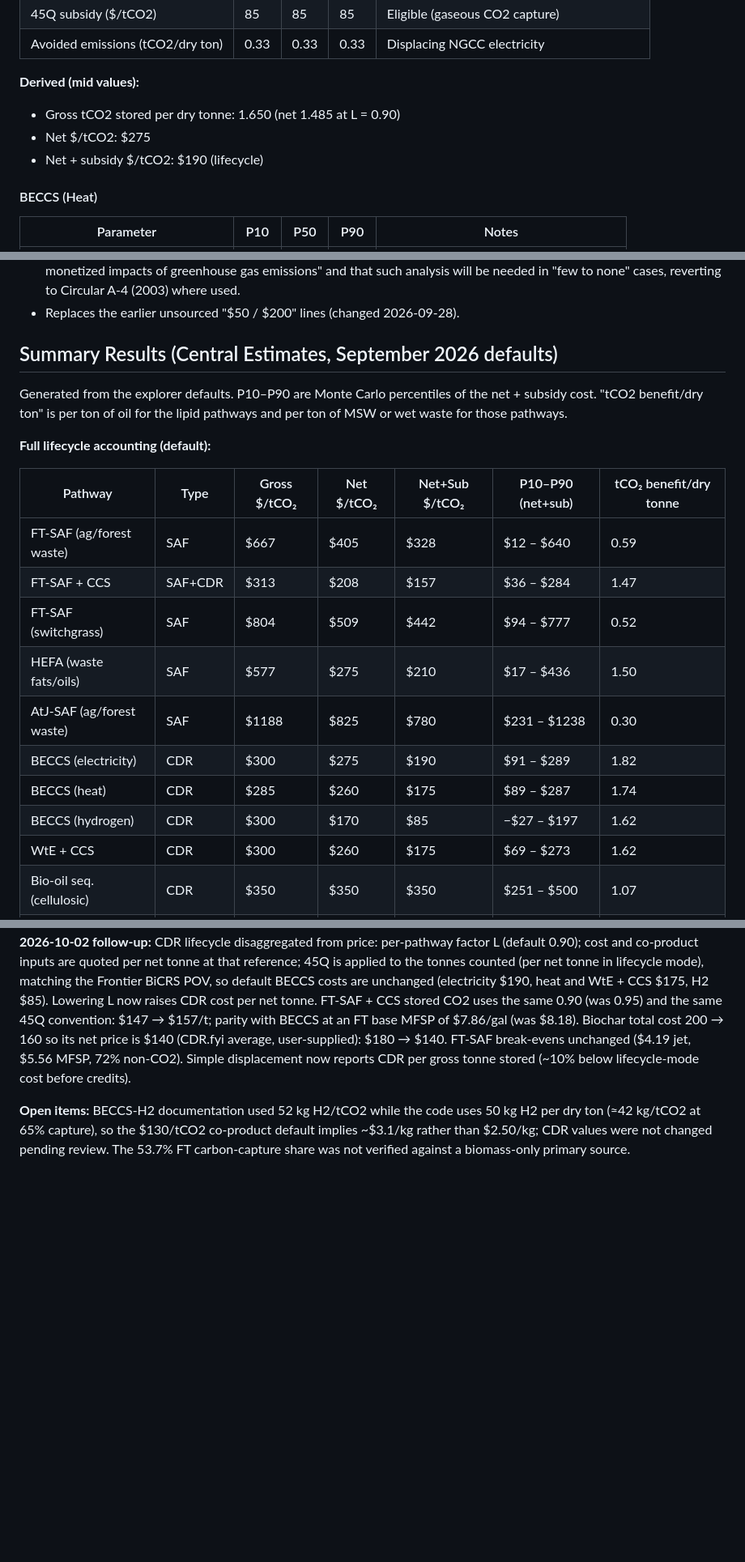
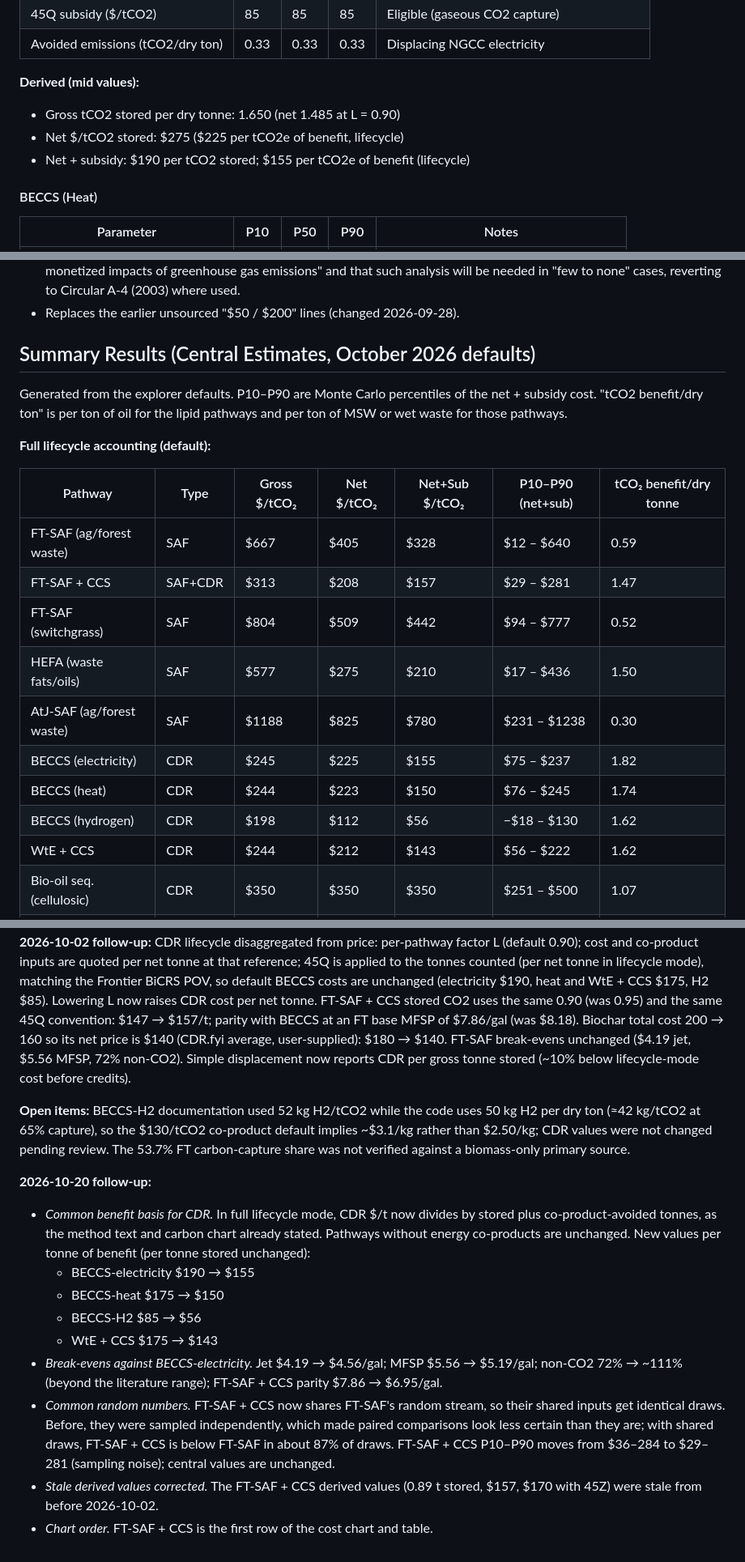
Before and after one commit to hausfath/saf-vs-cdr-explorer, a Markdown page: METHODOLOGY.md, 3 parts joined by grey strips. Shown at 81% size. GitHub-like rendering; blank space fills up the shorter version.

```diff
--- a/METHODOLOGY.md
+++ b/METHODOLOGY.md
@@ -193,8 +195,8 @@ These avoided emissions are not included in the $/tCO2 cost metric (which is per
 
 **Derived (mid values):**
 - Gross tCO2 stored per dry tonne: 1.650 (net 1.485 at L = 0.90)
-- Net $/tCO2: $275
-- Net + subsidy $/tCO2: $190 (lifecycle)
+- Net $/tCO2 stored: $275 ($225 per tCO2e of benefit, lifecycle)
+- Net + subsidy: $190 per tCO2 stored; $155 per tCO2e of benefit (lifecycle)
 
 #### BECCS (Heat)
 
@@ -394,7 +396,7 @@ The explorer's cost chart shows two reference lines from EPA's *Report on the So
 - Current US federal status: Executive Order 14154 (Jan 20, 2025) disbanded the IWG and withdrew its estimates; OMB memo M-25-27 (May 5, 2025) states "it is no longer Federal government policy to maintain a uniform estimate of the monetized impacts of greenhouse gas emissions" and that such analysis will be needed in "few to none" cases, reverting to Circular A-4 (2003) where used.
 - Replaces the earlier unsourced "$50 / $200" lines (changed 2026-09-28).
 
-## Summary Results (Central Estimates, September 2026 defaults)
+## Summary Results (Central Estimates, October 2026 defaults)
 
 Generated from the explorer defaults. P10–P90 are Monte Carlo percentiles of the net + subsidy cost. "tCO2 benefit/dry ton" is per ton of oil for the lipid pathways and per ton of MSW or wet waste for those pathways.
 
@@ -403,14 +405,14 @@ Generated from the explorer defaults. P10–P90 are Monte Carlo percentiles of t
 | Pathway | Type | Gross $/tCO₂ | Net $/tCO₂ | Net+Sub $/tCO₂ | P10–P90 (net+sub) | tCO₂ benefit/dry tonne |
 |---|---|---|---|---|---|---|
 | FT-SAF (ag/forest waste) | SAF | $667 | $405 | $328 | $12 – $640 | 0.59 |
-| FT-SAF + CCS | SAF+CDR | $313 | $208 | $157 | $36 – $284 | 1.47 |
+| FT-SAF + CCS | SAF+CDR | $313 | $208 | $157 | $29 – $281 | 1.47 |
 | FT-SAF (switchgrass) | SAF | $804 | $509 | $442 | $94 – $777 | 0.52 |
 | HEFA (waste fats/oils) | SAF | $577 | $275 | $210 | $17 – $436 | 1.50 |
 | AtJ-SAF (ag/forest waste) | SAF | $1188 | $825 | $780 | $231 – $1238 | 0.30 |
-| BECCS (electricity) | CDR | $300 | $275 | $190 | $91 – $289 | 1.82 |
-| BECCS (heat) | CDR | $285 | $260 | $175 | $89 – $287 | 1.74 |
-| BECCS (hydrogen) | CDR | $300 | $170 | $85 | −$27 – $197 | 1.62 |
-| WtE + CCS | CDR | $300 | $260 | $175 | $69 – $273 | 1.62 |
+| BECCS (electricity) | CDR | $245 | $225 | $155 | $75 – $237 | 1.82 |
+| BECCS (heat) | CDR | $244 | $223 | $150 | $76 – $245 | 1.74 |
+| BECCS (hydrogen) | CDR | $198 | $112 | $56 | −$18 – $130 | 1.62 |
+| WtE + CCS | CDR | $244 | $212 | $143 | $56 – $222 | 1.62 |
 | Bio-oil seq. (cellulosic) | CDR | $350 | $350 | $350 | $251 – $500 | 1.07 |
 | Bio-oil seq. (HTL, lipid) | CDR | $325 | $325 | $325 | $228 – $478 | 1.07 |
 | Biomass injection | CDR | $200 | $200 | $200 | $123 – $283 | 1.52 |
@@ -546,3 +548,14 @@ Validation (2026-09-24, before simple displacement was redefined on 2026-09-28):
 **2026-10-02 follow-up:** CDR lifecycle disaggregated from price: per-pathway factor L (default 0.90); cost and co-product inputs are quoted per net tonne at that reference; 45Q is applied to the tonnes counted (per net tonne in lifecycle mode), matching the Frontier BiCRS POV, so default BECCS costs are unchanged (electricity $190, heat and WtE + CCS $175, H2 $85). Lowering L now raises CDR cost per net tonne. FT-SAF + CCS stored CO2 uses the same 0.90 (was 0.95) and the same 45Q convention: $147 → $157/t; parity with BECCS at an FT base MFSP of $7.86/gal (was $8.18). Biochar total cost 200 → 160 so its net price is $140 (CDR.fyi average, user-supplied): $180 → $140. FT-SAF break-evens unchanged ($4.19 jet, $5.56 MFSP, 72% non-CO2). Simple displacement now reports CDR per gross tonne stored (~10% below lifecycle-mode cost before credits).
 
 **Open items:** BECCS-H2 documentation used 52 kg H2/tCO2 while the code uses 50 kg H2 per dry ton (≈42 kg/tCO2 at 65% capture), so the $130/tCO2 co-product default implies ~$3.1/kg rather than $2.50/kg; CDR values were not changed pending review. The 53.7% FT carbon-capture share was not verified against a biomass-only primary source.
+
+**2026-10-20 follow-up:**
+- *Common benefit basis for CDR.* In full lifecycle mode, CDR $/t now divides by stored plus co-product-avoided tonnes, as the method text and carbon chart already stated. Pathways without energy co-products are unchanged. New values per tonne of benefit (per tonne stored unchanged):
+  - BECCS-electricity $190 → $155
+  - BECCS-heat $175 → $150
+  - BECCS-H2 $85 → $56
+  - WtE + CCS $175 → $143
+- *Break-evens against BECCS-electricity.* Jet $4.19 → $4.56/gal; MFSP $5.56 → $5.19/gal; non-CO2 72% → ~111% (beyond the literature range); FT-SAF + CCS parity $7.86 → $6.95/gal.
+- *Common random numbers.* FT-SAF + CCS now shares FT-SAF's random stream, so their shared inputs get identical draws. Before, they were sampled independently, which made paired comparisons look less certain than they are; with shared draws, FT-SAF + CCS is below FT-SAF in about 87% of draws. FT-SAF + CCS P10–P90 moves from $36–284 to $29–281 (sampling noise); central values are unchanged.
+- *Stale derived values corrected.* The FT-SAF + CCS derived values (0.89 t stored, $157, $170 with 45Z) were stale from before 2026-10-02.
+- *Chart order.* FT-SAF + CCS is the first row of the cost chart and table.
```
Also changed, not shown: other parts of METHODOLOGY.md (+14 -12 lines), README.md (+9 -4 lines), docs/screenshot.png, 1 other file.
